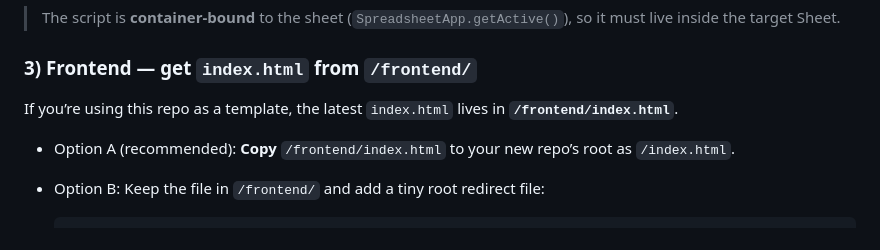
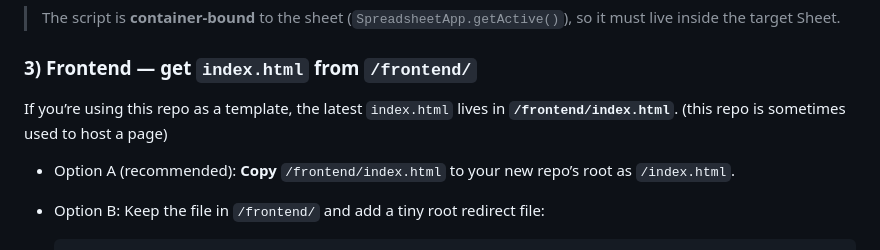
Before and after one commit to mcneds/Grad-Most-Likely-To-Template, a Markdown page: README.md, the part around the change. Drawn GitHub-style.

Commit message:
Update README with additional context for index.html
Clarified the usage of index.html in the README.

```diff
--- a/README.md
+++ b/README.md
@@ -64,7 +64,7 @@ A: id    B: name
 
 ### 3) Frontend — get `index.html` from `/frontend/`
 
-If you’re using this repo as a template, the latest `index.html` lives in **`/frontend/index.html`**.
+If you’re using this repo as a template, the latest `index.html` lives in **`/frontend/index.html`**. (this repo is sometimes used to host a page)
 
 * Option A (recommended): **Copy** `/frontend/index.html` to your new repo’s root as `/index.html`.
 * Option B: Keep the file in `/frontend/` and add a tiny root redirect file:
```
